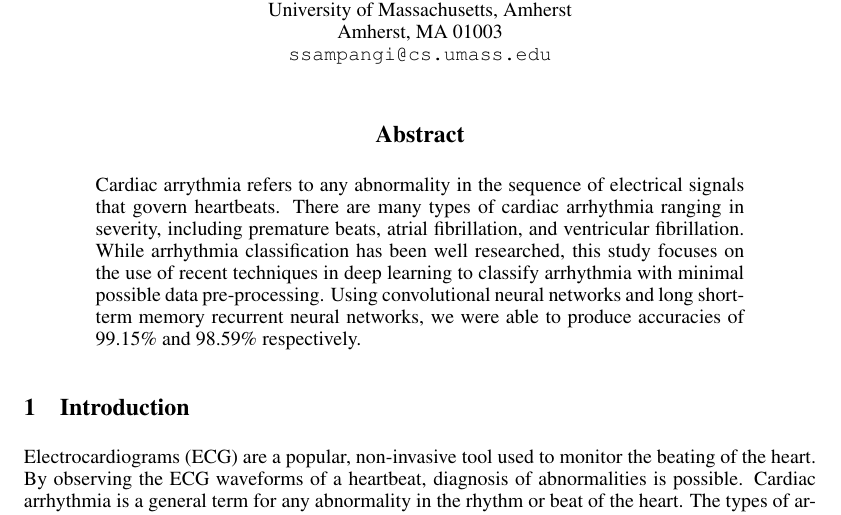
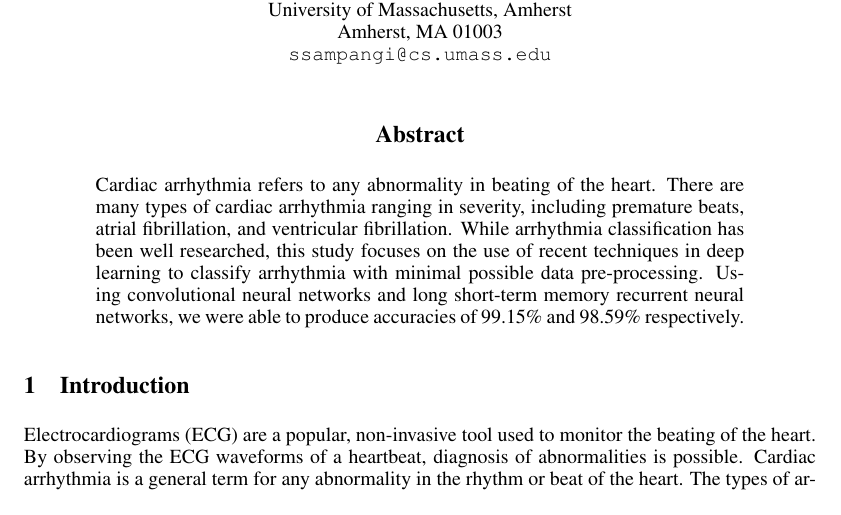
Before and after one commit to ssampang/HeartbeatNN, a LaTeX paper (report/ArrythmiaFinalProject.tex): part of page 1 of 6, cut so that both start at the same text. Compiled offline with pdfLaTeX.

Commit message:
Modify report

```diff
--- a/report/ArrythmiaFinalProject.tex
+++ b/report/ArrythmiaFinalProject.tex
@@ -36,7 +36,7 @@ Amherst, MA 01003 \\
 \maketitle
 
 \begin{abstract}
-Cardiac arrythmia refers to any abnormality in the sequence of electrical signals that govern heartbeats. There are many types of cardiac arrhythmia ranging in severity, including premature beats, atrial fibrillation, and ventricular fibrillation. While arrhythmia classification has been well researched, this study focuses on the use of recent techniques in deep learning to classify arrhythmia with minimal possible data pre-processing. Using convolutional neural networks and long short-term memory recurrent neural networks, we were able to produce accuracies of 99.15\% and 98.59\% respectively.
+Cardiac arrhythmia refers to any abnormality in beating of the heart. There are many types of cardiac arrhythmia ranging in severity, including premature beats, atrial fibrillation, and ventricular fibrillation. While arrhythmia classification has been well researched, this study focuses on the use of recent techniques in deep learning to classify arrhythmia with minimal possible data pre-processing. Using convolutional neural networks and long short-term memory recurrent neural networks, we were able to produce accuracies of 99.15\% and 98.59\% respectively.
 
 \end{abstract}
 
```
Also changed, not shown: report/ArrythmiaFinalProject.pdf.
